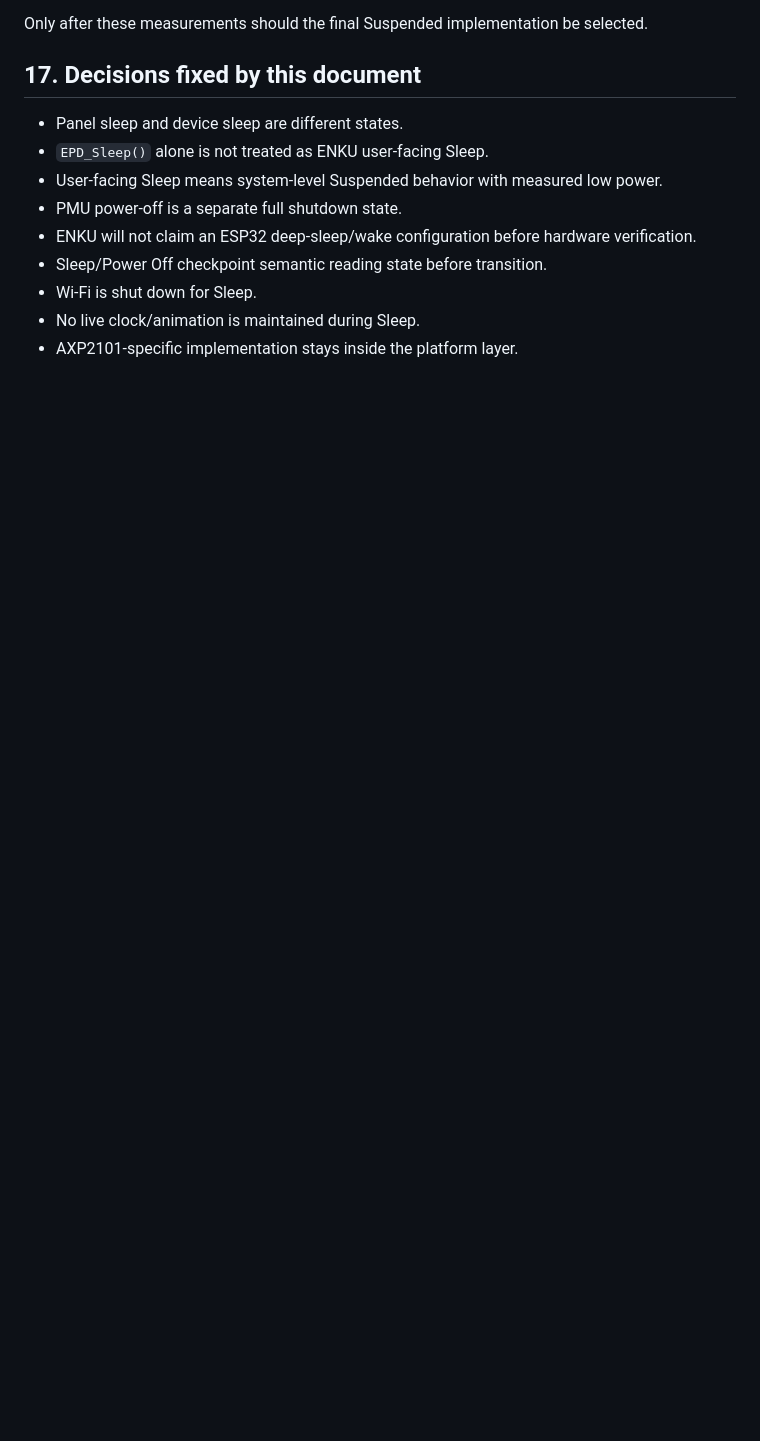
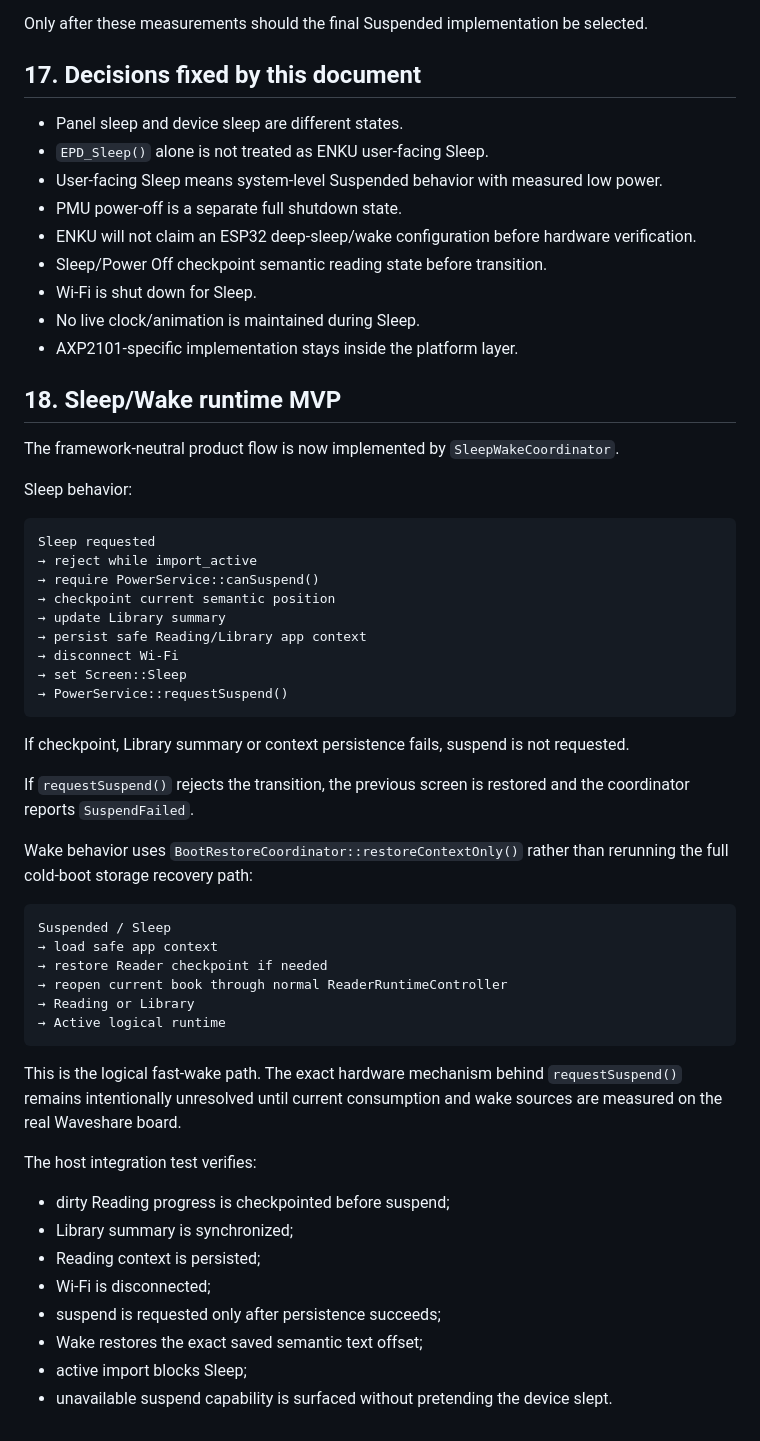
Before and after one commit to raznoglaz1y/enku, a Markdown page: docs/power-model.md, the part around the change. Drawn GitHub-style; blank space fills up the shorter version.

Commit message:
Document sleep wake runtime MVP

````diff
--- a/docs/power-model.md
+++ b/docs/power-model.md
@@ -345,3 +345,50 @@ Only after these measurements should the final Suspended implementation be selec
 - Wi-Fi is shut down for Sleep.
 - No live clock/animation is maintained during Sleep.
 - AXP2101-specific implementation stays inside the platform layer.
+
+
+## 18. Sleep/Wake runtime MVP
+
+The framework-neutral product flow is now implemented by `SleepWakeCoordinator`.
+
+Sleep behavior:
+
+```text
+Sleep requested
+→ reject while import_active
+→ require PowerService::canSuspend()
+→ checkpoint current semantic position
+→ update Library summary
+→ persist safe Reading/Library app context
+→ disconnect Wi-Fi
+→ set Screen::Sleep
+→ PowerService::requestSuspend()
+```
+
+If checkpoint, Library summary or context persistence fails, suspend is not requested.
+
+If `requestSuspend()` rejects the transition, the previous screen is restored and the coordinator reports `SuspendFailed`.
+
+Wake behavior uses `BootRestoreCoordinator::restoreContextOnly()` rather than rerunning the full cold-boot storage recovery path:
+
+```text
+Suspended / Sleep
+→ load safe app context
+→ restore Reader checkpoint if needed
+→ reopen current book through normal ReaderRuntimeController
+→ Reading or Library
+→ Active logical runtime
+```
+
+This is the logical fast-wake path. The exact hardware mechanism behind `requestSuspend()` remains intentionally unresolved until current consumption and wake sources are measured on the real Waveshare board.
+
+The host integration test verifies:
+
+- dirty Reading progress is checkpointed before suspend;
+- Library summary is synchronized;
+- Reading context is persisted;
+- Wi-Fi is disconnected;
+- suspend is requested only after persistence succeeds;
+- Wake restores the exact saved semantic text offset;
+- active import blocks Sleep;
+- unavailable suspend capability is surfaced without pretending the device slept.
````
